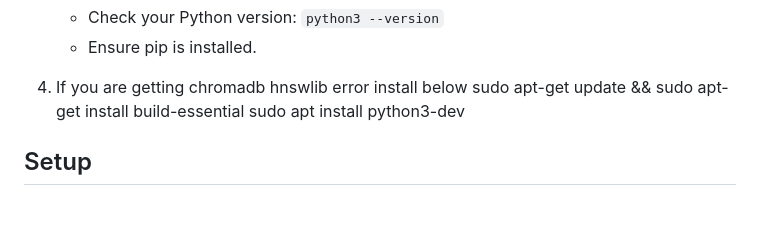
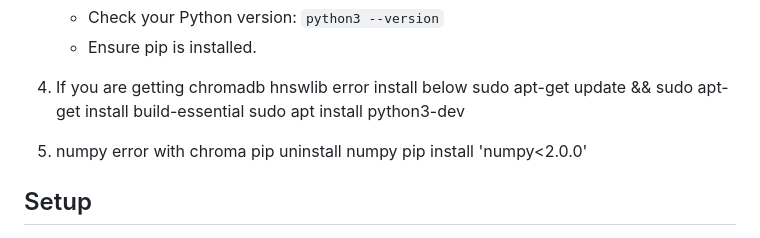
Before and after one commit to SourabhGothe/LLM-RAG-Local-Tool, a Markdown page: ollama_tool/README.md, the part around the change. Rendered like a GitHub page; blank space fills up the shorter version.

```diff
--- a/ollama_tool/README.md
+++ b/ollama_tool/README.md
@@ -41,6 +41,10 @@ This tool provides a web interface to interact with multiple Large Language Mode
 4.  If you are getting chromadb hnswlib error install below
    sudo apt-get update && sudo apt-get install build-essential
    sudo apt install python3-dev
+
+5. numpy error with chroma
+   pip uninstall numpy
+   pip install 'numpy<2.0.0'
 ## Setup
 
 1.  **Create Project Directory:**
```
